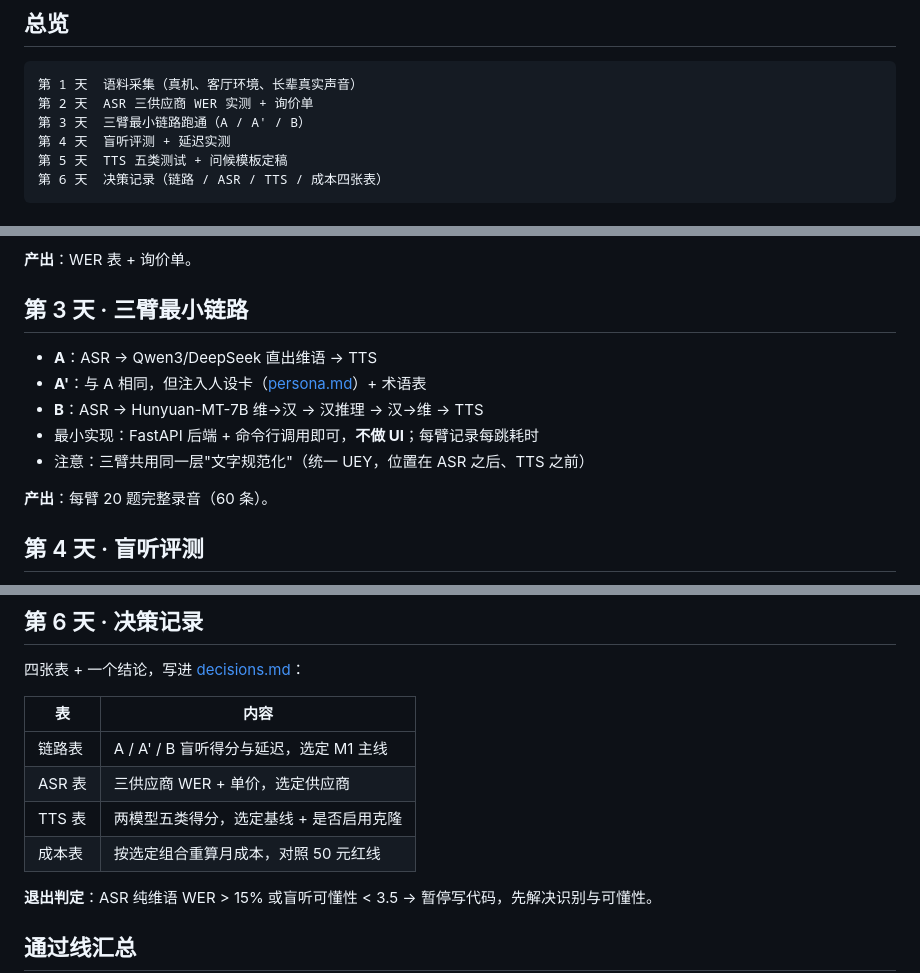
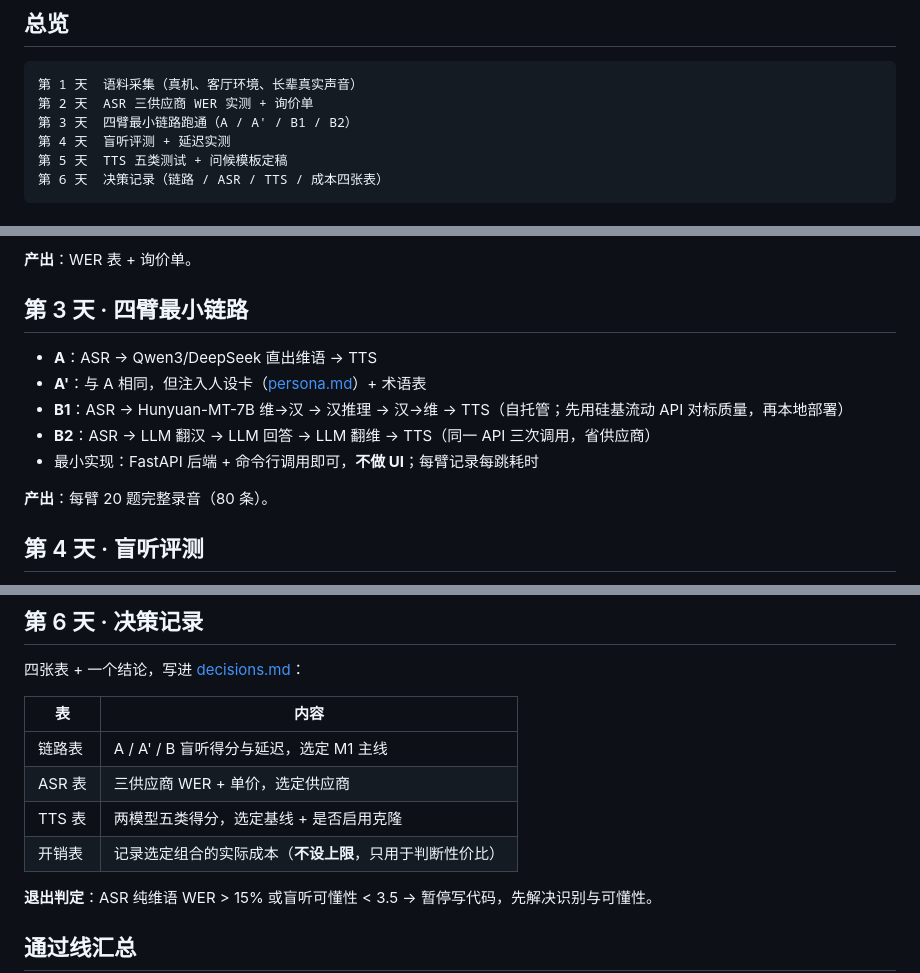
Before and after one commit to Erfan817/uyghur-voice-assistant, a Markdown page: notes/m0-protocol.md, 3 parts joined by grey strips. GitHub-like rendering.

Commit message:
docs: 定位改为技术学习项目，取消成本红线；M0 扩为四臂（A/A'/B1/B2），补 Hunyuan-MT 托管 API 与已有横评

````diff
--- a/notes/m0-protocol.md
+++ b/notes/m0-protocol.md
@@ -8,7 +8,7 @@
 ```
 第 1 天  语料采集（真机、客厅环境、长辈真实声音）
 第 2 天  ASR 三供应商 WER 实测 + 询价单
-第 3 天  三臂最小链路跑通（A / A' / B）
+第 3 天  四臂最小链路跑通（A / A' / B1 / B2）
 第 4 天  盲听评测 + 延迟实测
 第 5 天  TTS 五类测试 + 问候模板定稿
 第 6 天  决策记录（链路 / ASR / TTS / 成本四张表）
@@ -34,15 +34,15 @@
 
 **产出**：WER 表 + 询价单。
 
-## 第 3 天 · 三臂最小链路
+## 第 3 天 · 四臂最小链路
 
 - **A**：ASR → Qwen3/DeepSeek 直出维语 → TTS
 - **A'**：与 A 相同，但注入人设卡（[persona.md](persona.md)）+ 术语表
-- **B**：ASR → Hunyuan-MT-7B 维→汉 → 汉推理 → 汉→维 → TTS
+- **B1**：ASR → Hunyuan-MT-7B 维→汉 → 汉推理 → 汉→维 → TTS（自托管；先用硅基流动 API 对标质量，再本地部署）
+- **B2**：ASR → LLM 翻汉 → LLM 回答 → LLM 翻维 → TTS（同一 API 三次调用，省供应商）
 - 最小实现：FastAPI 后端 + 命令行调用即可，**不做 UI**；每臂记录每跳耗时
-- 注意：三臂共用同一层"文字规范化"（统一 UEY，位置在 ASR 之后、TTS 之前）
 
-**产出**：每臂 20 题完整录音（60 条）。
+**产出**：每臂 20 题完整录音（80 条）。
 
 ## 第 4 天 · 盲听评测
 
@@ -72,7 +72,7 @@
 | 链路表 | A / A' / B 盲听得分与延迟，选定 M1 主线 |
 | ASR 表 | 三供应商 WER + 单价，选定供应商 |
 | TTS 表 | 两模型五类得分，选定基线 + 是否启用克隆 |
-| 成本表 | 按选定组合重算月成本，对照 50 元红线 |
+| 开销表 | 记录选定组合的实际成本（**不设上限**，只用于判断性价比） |
 
 **退出判定**：ASR 纯维语 WER > 15% 或盲听可懂性 < 3.5 → 暂停写代码，先解决识别与可懂性。
 
````
Also changed, not shown: other parts of notes/m0-protocol.md (+1 -1 lines).
